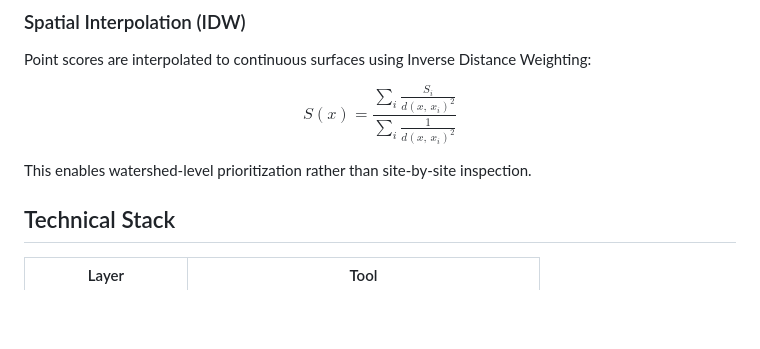
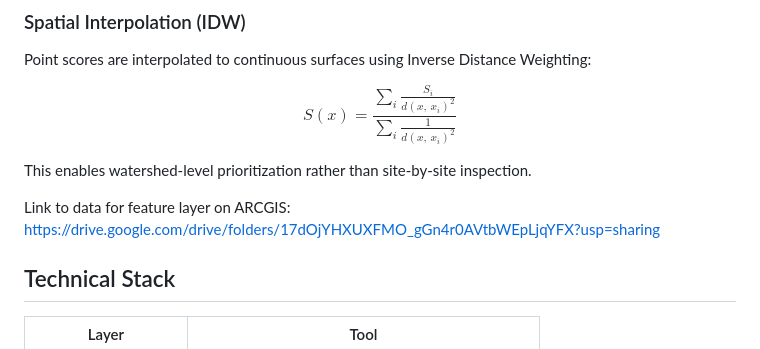
Before and after one commit to sarveshtiku/acid-mine-drainage-rer, a Markdown page: README.md, the part around the change. Drawn GitHub-style; blank space fills up the shorter version.

Commit message:
Add ARCGIS feature layer data link to README
Added a link to the data for the feature layer on ARCGIS.

```diff
--- a/README.md
+++ b/README.md
@@ -61,6 +61,7 @@ $$\hat{S}(x) = \frac{\displaystyle\sum_i \frac{S_i}{d(x,\, x_i)^2}}{\displaystyl
 
 This enables watershed-level prioritization rather than site-by-site inspection.
 
+Link to data for feature layer on ARCGIS: https://drive.google.com/drive/folders/17dOjYHXUXFMO_gGn4r0AVtbWEpLjqYFX?usp=sharing
 
 ## Technical Stack
 
```
